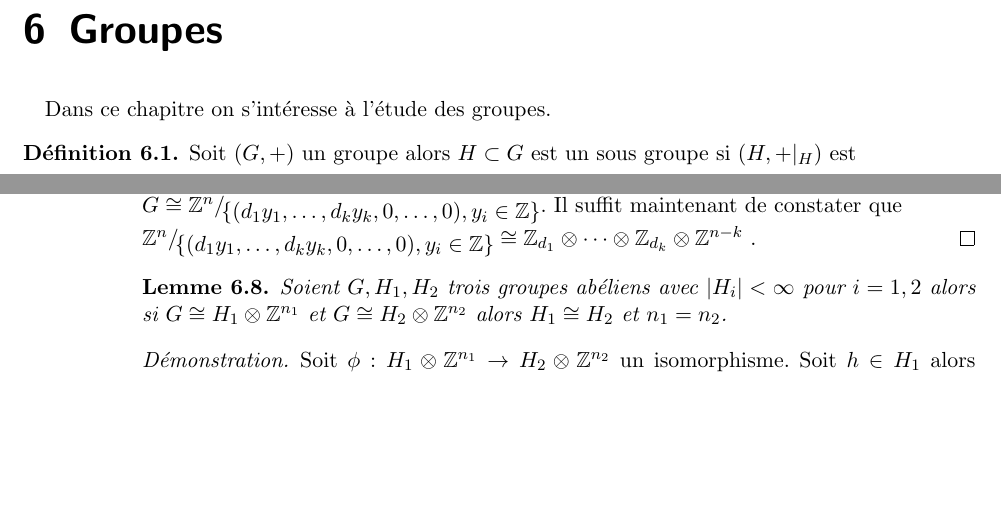
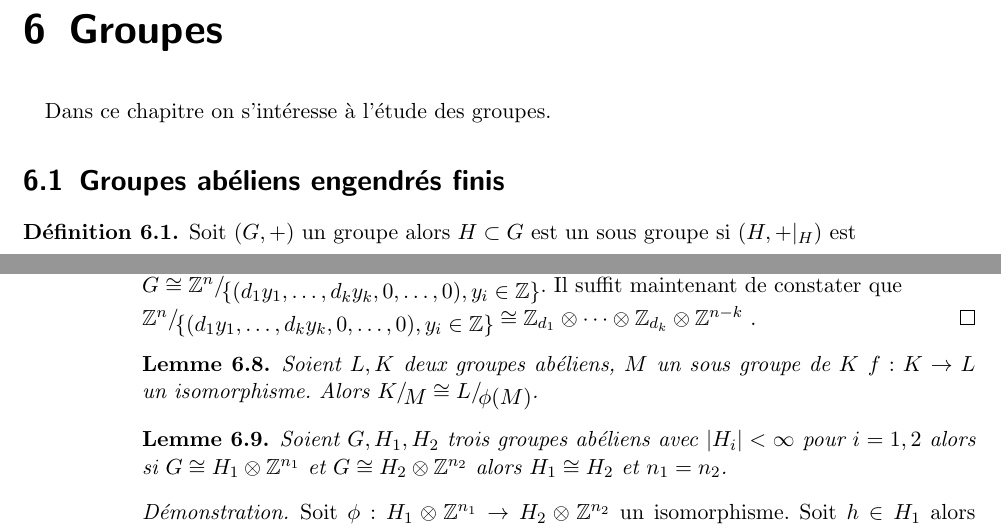
Before and after one commit to EisenIn/Algebre-Lineaire-2, a LaTeX book (notes.tex, which reads chapter05-groupes.tex): two parts of pages 91 and 92 of 95, joined at a grey line, cut so that both start at the same text, the shorter picture padded with empty space. Compiled offline with pdfLaTeX.

Commit message:
Update chapter05-groupes.tex

```diff
--- a/chapter05-groupes.tex
+++ b/chapter05-groupes.tex
@@ -2,6 +2,8 @@
 \label{cha:groupes}
 
 Dans ce chapitre on s'intéresse à l'étude des groupes.
+
+\section{Groupes abéliens engendrés finis}
 
  \begin{definition}
     \label{def:49}
@@ -77,6 +79,11 @@ $B=U\begin{pmatrix} d_{ 1 } & \quad  & \quad  \\ \quad  & \ddots & \quad  \\ \qu
 Puis comme $U: \mathbb{Z}^n \rightarrow  \mathbb{Z}^n$ est un automorphisme on arrive finalement à$\\$ $G \cong {\mathbb{Z}^n}/\!\raisebox{-.65ex}{\ensuremath{{\left\{ (d_1y_1,\dots,d_ky_k,0,\dots,0), y_i \in \mathbb{Z} \right\}}}}$. Il suffit maintenant de constater que$\\$ ${\mathbb{Z}^n}/\!\raisebox{-.65ex}{\ensuremath{{\left\{ (d_1y_1,\dots,d_ky_k,0,\dots,0), y_i \in \mathbb{Z} \right\}}}} \cong \mathbb{Z}_{d_1} \otimes \dots \otimes \mathbb{Z}_{d_k} \otimes \mathbb{Z}^{n-k}$ .
     \end{proof}
 
+         \begin{lemma}
+    \label{lem:23}
+    Soient $L,K$ deux groupes abéliens, $M$ un sous groupe de $K$ $f:K\rightarrow L$ un isomorphisme. Alors $K/\!\raisebox{-.65ex}{\ensuremath{{M}}} \cong L/\!\raisebox{-.65ex}{\ensuremath{{\phi(M)}}}$.
+    \end{lemma}
+
 
             \begin{lemma}
     \label{lem:23}
```
